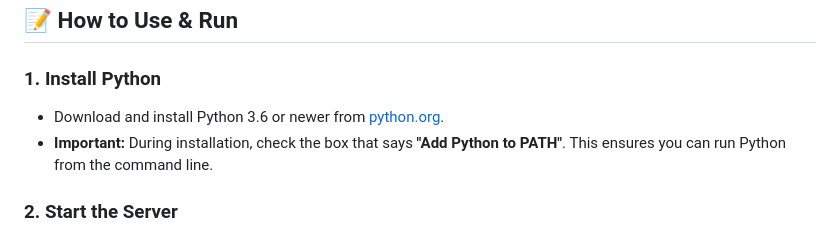
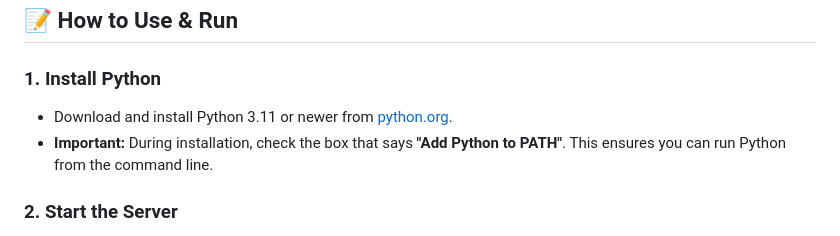
Before and after one commit to KernFerm/Bubbles-AI-GPT, a Markdown page: README.md, the part around the change. GitHub-like rendering.

```diff
--- a/README.md
+++ b/README.md
@@ -13,7 +13,7 @@ A secure, web-based chat interface for talking to multiple AI models from differ
 
 ### 1. Install Python
 
-- Download and install Python 3.6 or newer from [python.org](https://www.python.org/downloads/).
+- Download and install Python 3.11 or newer from [python.org](https://www.python.org/downloads/).
 - **Important:** During installation, check the box that says **"Add Python to PATH"**. This ensures you can run Python from the command line.
 
 ### 2. Start the Server
```
